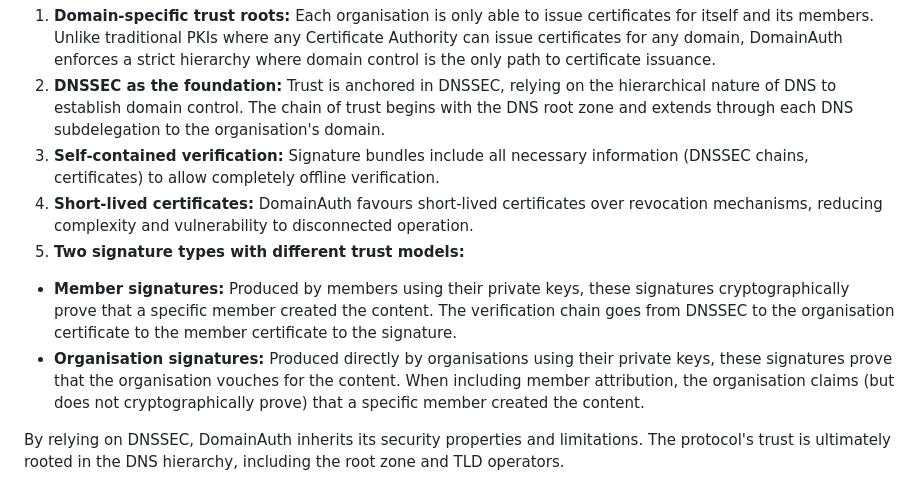
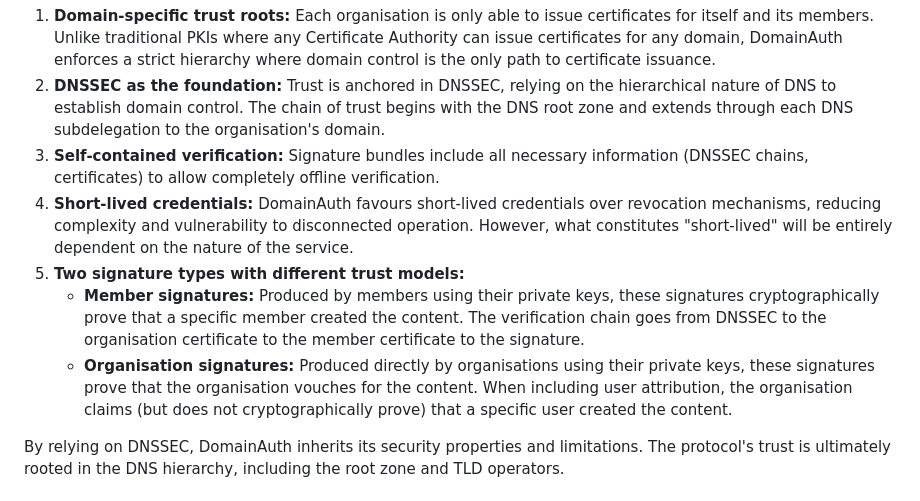
Before and after one commit to CheVeraId/domainauth-spec, a Markdown page: draft-narea-domainauth.md, the part around the change printed below. Rendered like a GitHub page.

```diff
--- a/draft-narea-domainauth.md
+++ b/draft-narea-domainauth.md
@@ -167,10 +167,10 @@ DomainAuth's trust model differs significantly from traditional PKIs such as the
 1. **Domain-specific trust roots:** Each organisation is only able to issue certificates for itself and its members. Unlike traditional PKIs where any Certificate Authority can issue certificates for any domain, DomainAuth enforces a strict hierarchy where domain control is the only path to certificate issuance.
 2. **DNSSEC as the foundation:** Trust is anchored in DNSSEC, relying on the hierarchical nature of DNS to establish domain control. The chain of trust begins with the DNS root zone and extends through each DNS subdelegation to the organisation's domain.
 3. **Self-contained verification:** Signature bundles include all necessary information (DNSSEC chains, certificates) to allow completely offline verification.
-4. **Short-lived certificates:** DomainAuth favours short-lived certificates over revocation mechanisms, reducing complexity and vulnerability to disconnected operation.
+4. **Short-lived credentials:** DomainAuth favours short-lived credentials over revocation mechanisms, reducing complexity and vulnerability to disconnected operation. However, what constitutes "short-lived" will be entirely dependent on the nature of the service.
 5. **Two signature types with different trust models:**
- - **Member signatures:** Produced by members using their private keys, these signatures cryptographically prove that a specific member created the content. The verification chain goes from DNSSEC to the organisation certificate to the member certificate to the signature.
- - **Organisation signatures:** Produced directly by organisations using their private keys, these signatures prove that the organisation vouches for the content. When including member attribution, the organisation claims (but does not cryptographically prove) that a specific member created the content.
+   - **Member signatures:** Produced by members using their private keys, these signatures cryptographically prove that a specific member created the content. The verification chain goes from DNSSEC to the organisation certificate to the member certificate to the signature.
+   - **Organisation signatures:** Produced directly by organisations using their private keys, these signatures prove that the organisation vouches for the content. When including user attribution, the organisation claims (but does not cryptographically prove) that a specific user created the content.
 
 By relying on DNSSEC, DomainAuth inherits its security properties and limitations. The protocol's trust is ultimately rooted in the DNS hierarchy, including the root zone and TLD operators.
 
```
Also changed, not shown: other parts of draft-narea-domainauth.md (+98 -80 lines).
